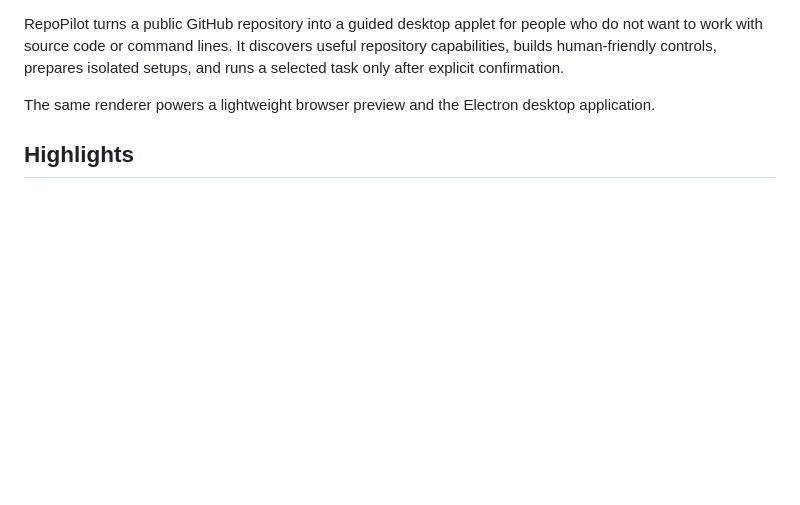
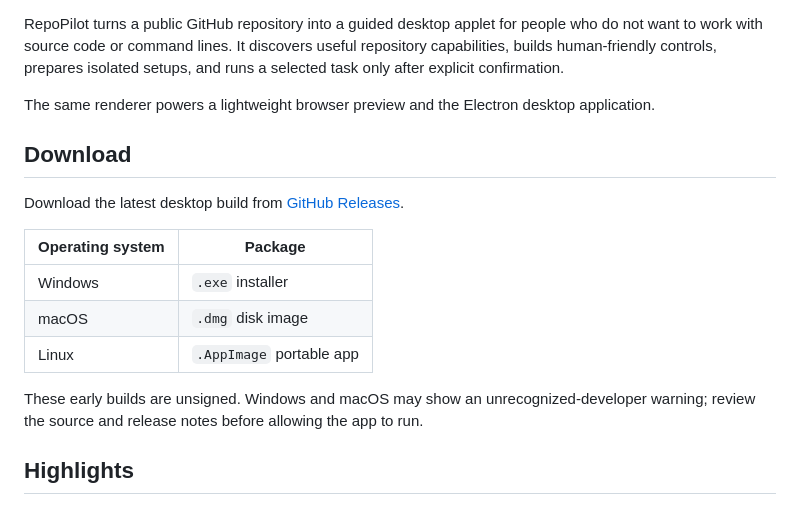
Before and after one commit to owaisahmad18/RepoPilot, a Markdown page: README.md, the part around one of its changes. Drawn GitHub-style; blank space fills up the shorter version.

Commit message:
Add desktop release downloads to README

```diff
--- a/README.md
+++ b/README.md
@@ -3,6 +7,18 @@
 RepoPilot turns a public GitHub repository into a guided desktop applet for people who do not want to work with source code or command lines. It discovers useful repository capabilities, builds human-friendly controls, prepares isolated setups, and runs a selected task only after explicit confirmation.
 
 The same renderer powers a lightweight browser preview and the Electron desktop application.
+
+## Download
+
+Download the latest desktop build from [GitHub Releases](https://github.com/owaisahmad18/RepoPilot/releases/latest).
+
+| Operating system | Package |
+| --- | --- |
+| Windows | `.exe` installer |
+| macOS | `.dmg` disk image |
+| Linux | `.AppImage` portable app |
+
+These early builds are unsigned. Windows and macOS may show an unrecognized-developer warning; review the source and release notes before allowing the app to run.
 
 ## Highlights
 
```
Also changed, not shown: other parts of README.md (+4 -0 lines).
